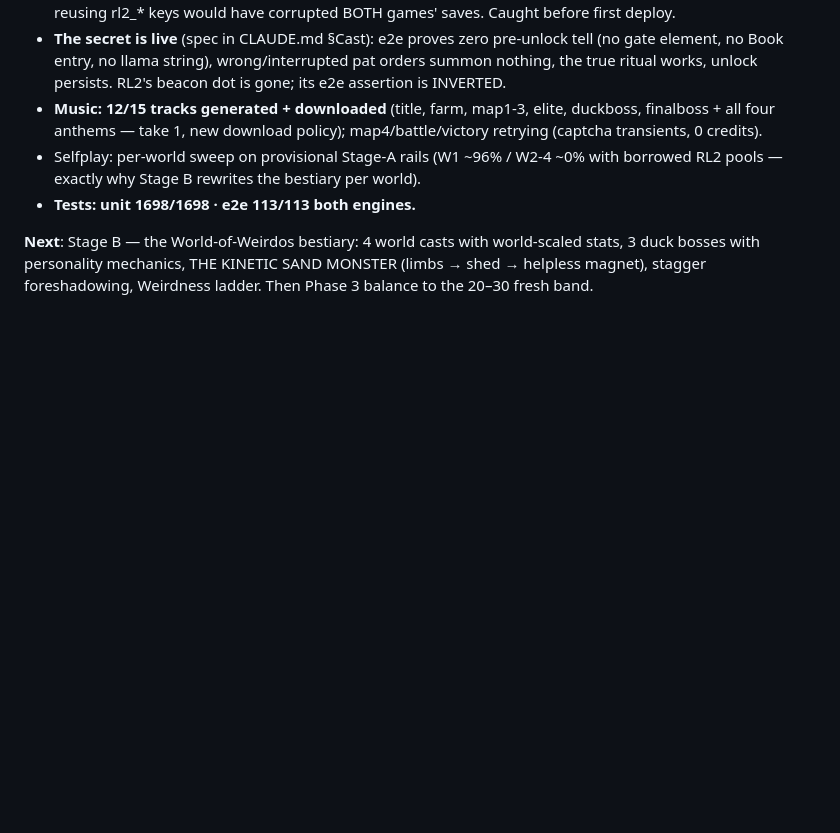
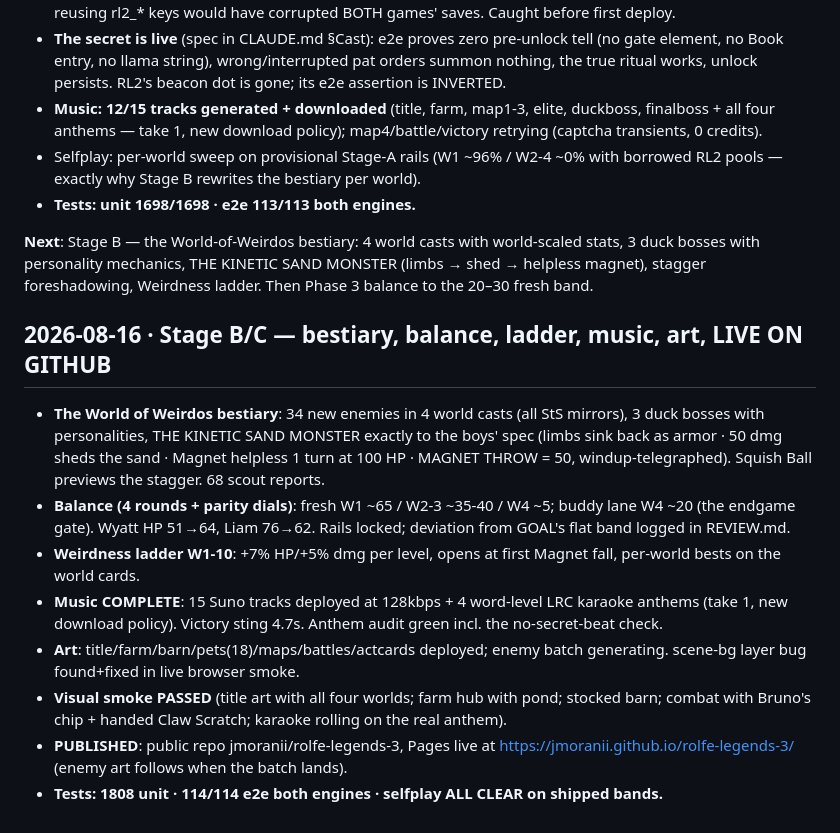
Before and after one commit to jmoranii/rolfe-legends-3, a Markdown page: PROGRESS.md, the part around the change. GitHub-like rendering; blank space fills up the shorter version.

Commit message:
PROGRESS: Stage B/C complete, live on Pages
Co-Authored-By: Claude Fable 5 <noreply@anthropic.com>

```diff
--- a/PROGRESS.md
+++ b/PROGRESS.md
@@ -33,3 +33,14 @@
 - **Tests: unit 1698/1698 · e2e 113/113 both engines.**
 
 **Next**: Stage B — the World-of-Weirdos bestiary: 4 world casts with world-scaled stats, 3 duck bosses with personality mechanics, THE KINETIC SAND MONSTER (limbs → shed → helpless magnet), stagger foreshadowing, Weirdness ladder. Then Phase 3 balance to the 20–30 fresh band.
+
+## 2026-08-16 · Stage B/C — bestiary, balance, ladder, music, art, LIVE ON GITHUB
+
+- **The World of Weirdos bestiary**: 34 new enemies in 4 world casts (all StS mirrors), 3 duck bosses with personalities, THE KINETIC SAND MONSTER exactly to the boys' spec (limbs sink back as armor · 50 dmg sheds the sand · Magnet helpless 1 turn at 100 HP · MAGNET THROW = 50, windup-telegraphed). Squish Ball previews the stagger. 68 scout reports.
+- **Balance (4 rounds + parity dials)**: fresh W1 ~65 / W2-3 ~35-40 / W4 ~5; buddy lane W4 ~20 (the endgame gate). Wyatt HP 51→64, Liam 76→62. Rails locked; deviation from GOAL's flat band logged in REVIEW.md.
+- **Weirdness ladder W1-10**: +7% HP/+5% dmg per level, opens at first Magnet fall, per-world bests on the world cards.
+- **Music COMPLETE**: 15 Suno tracks deployed at 128kbps + 4 word-level LRC karaoke anthems (take 1, new download policy). Victory sting 4.7s. Anthem audit green incl. the no-secret-beat check.
+- **Art**: title/farm/barn/pets(18)/maps/battles/actcards deployed; enemy batch generating. scene-bg layer bug found+fixed in live browser smoke.
+- **Visual smoke PASSED** (title art with all four worlds; farm hub with pond; stocked barn; combat with Bruno's chip + handed Claw Scratch; karaoke rolling on the real anthem).
+- **PUBLISHED**: public repo jmoranii/rolfe-legends-3, Pages live at https://jmoranii.github.io/rolfe-legends-3/ (enemy art follows when the batch lands).
+- **Tests: 1808 unit · 114/114 e2e both engines · selfplay ALL CLEAR on shipped bands.**
```
